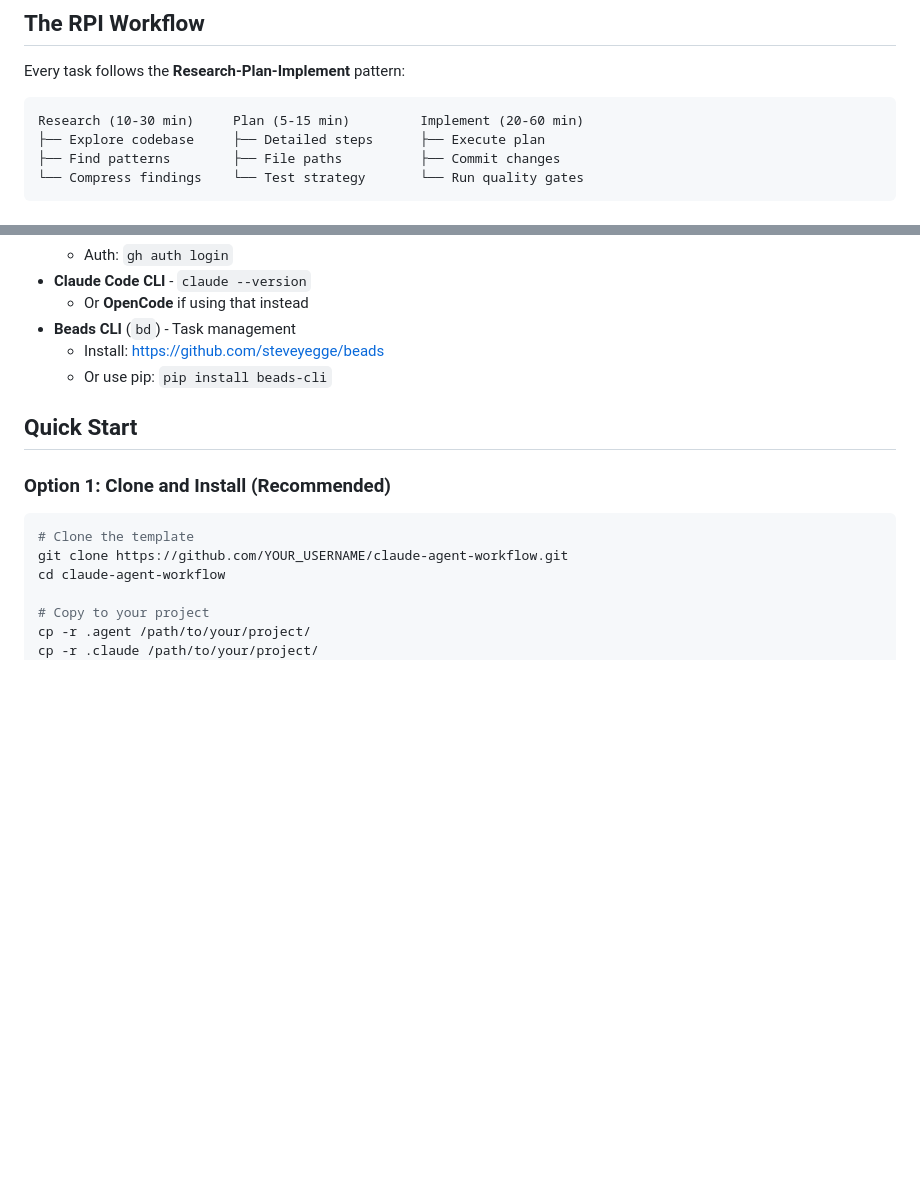
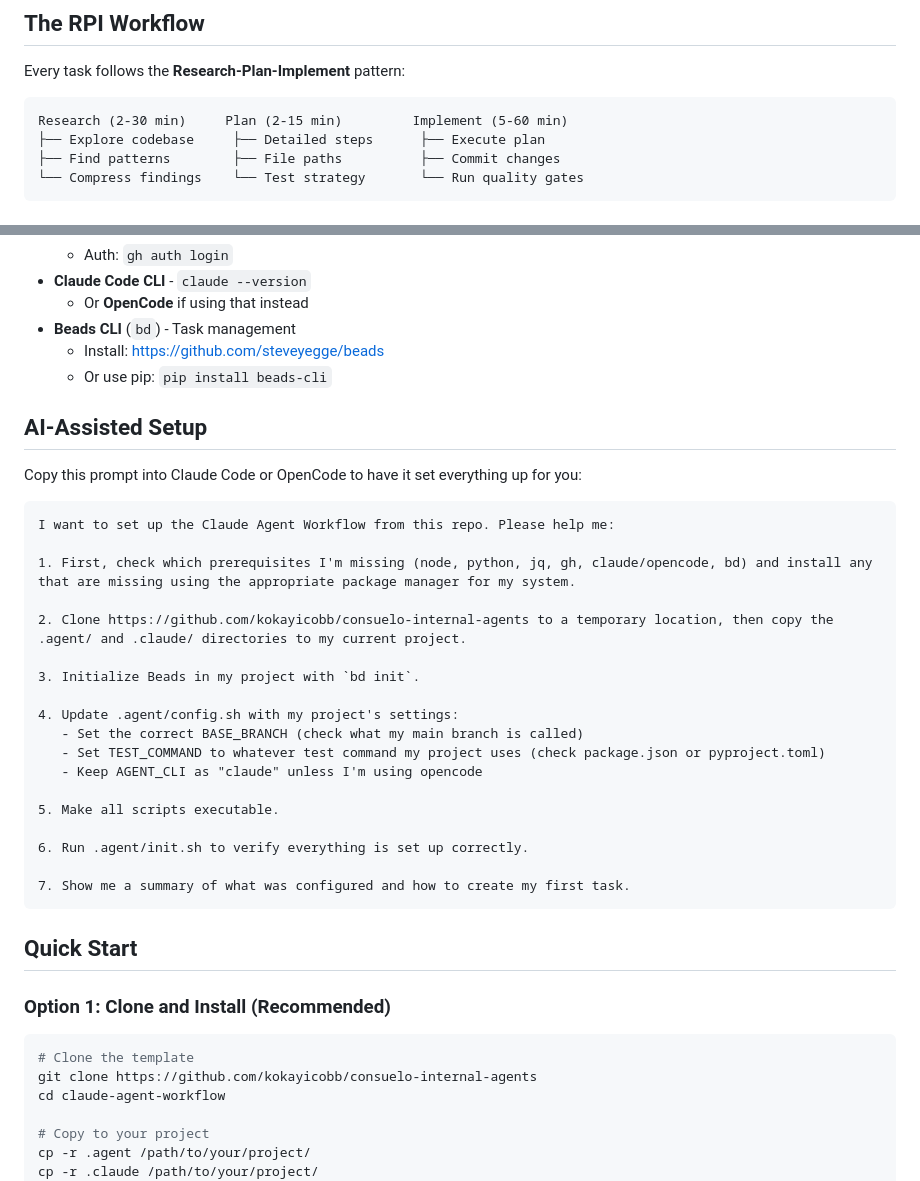
Before and after one commit to consuelohq/consuelo-internal-agents, a Markdown page: README.md, 2 parts joined by grey strips. Drawn GitHub-style; blank space fills up the shorter version.

Commit message:
docs: add AI-assisted setup prompt for easy installation

````diff
--- a/README.md
+++ b/README.md
@@ -20,7 +20,7 @@ This workflow turns Claude Code into an autonomous coding agent that:
 Every task follows the **Research-Plan-Implement** pattern:
 
 ```
-Research (10-30 min)     Plan (5-15 min)         Implement (20-60 min)
+Research (2-30 min)     Plan (2-15 min)         Implement (5-60 min)
 ├── Explore codebase     ├── Detailed steps      ├── Execute plan
 ├── Find patterns        ├── File paths          ├── Commit changes
 └── Compress findings    └── Test strategy       └── Run quality gates
@@ -45,13 +45,38 @@ Before installing, ensure you have:
   - Install: https://github.com/steveyegge/beads
   - Or use pip: `pip install beads-cli`
 
+## AI-Assisted Setup
+
+Copy this prompt into Claude Code or OpenCode to have it set everything up for you:
+
+```
+I want to set up the Claude Agent Workflow from this repo. Please help me:
+
+1. First, check which prerequisites I'm missing (node, python, jq, gh, claude/opencode, bd) and install any that are missing using the appropriate package manager for my system.
+
+2. Clone https://github.com/kokayicobb/consuelo-internal-agents to a temporary location, then copy the .agent/ and .claude/ directories to my current project.
+
+3. Initialize Beads in my project with `bd init`.
+
+4. Update .agent/config.sh with my project's settings:
+   - Set the correct BASE_BRANCH (check what my main branch is called)
+   - Set TEST_COMMAND to whatever test command my project uses (check package.json or pyproject.toml)
+   - Keep AGENT_CLI as "claude" unless I'm using opencode
+
+5. Make all scripts executable.
+
+6. Run .agent/init.sh to verify everything is set up correctly.
+
+7. Show me a summary of what was configured and how to create my first task.
+```
+
 ## Quick Start
 
 ### Option 1: Clone and Install (Recommended)
 
 ```bash
 # Clone the template
-git clone https://github.com/YOUR_USERNAME/claude-agent-workflow.git
+git clone https://github.com/kokayicobb/consuelo-internal-agents
 cd claude-agent-workflow
 
 # Copy to your project
````
